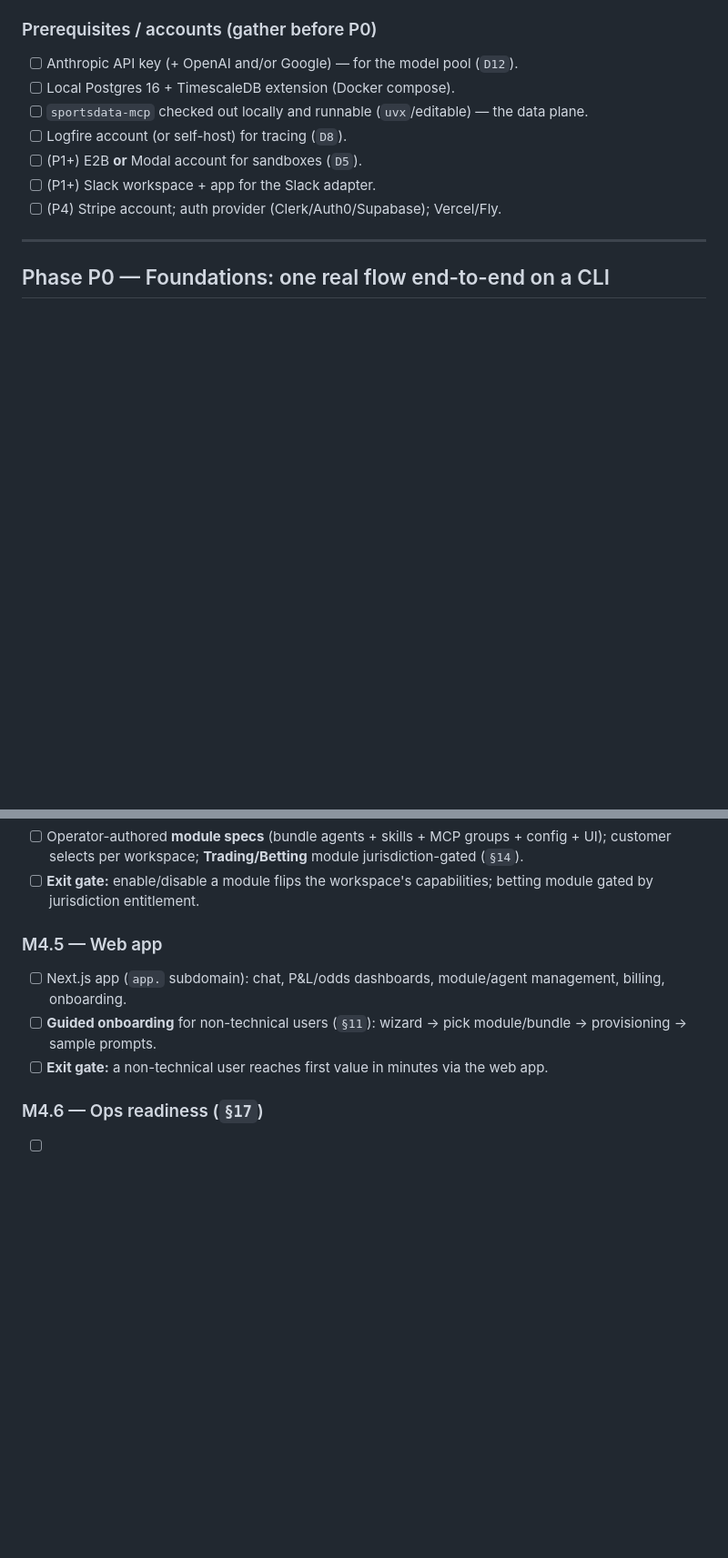
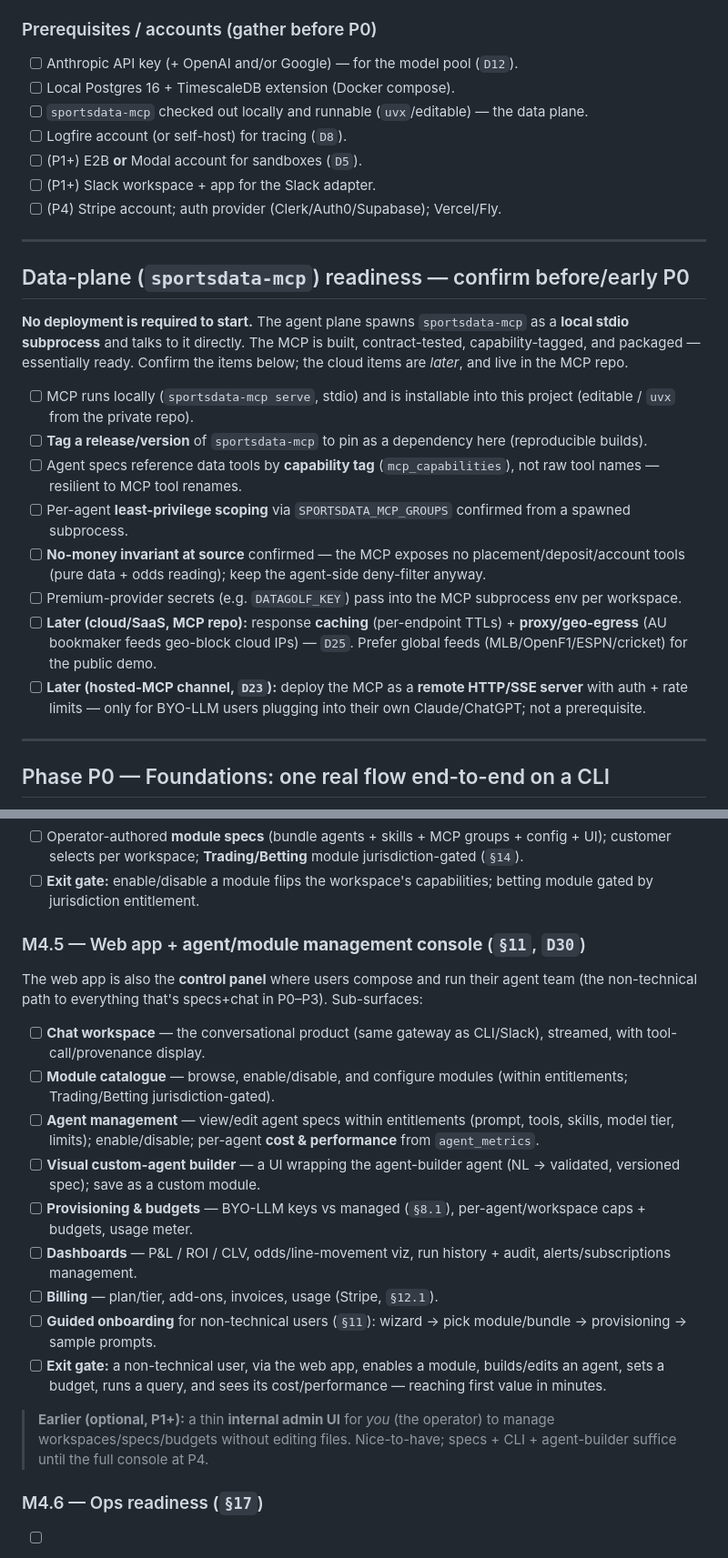
Before and after one commit to DanielTomaro13/sportsdata-agents, a Markdown page: BUILD_PLAN.md, 2 parts joined by grey strips. Shown at 91% size. Rendered like a GitHub page; blank space fills up the shorter version.

Commit message:
plan: data-plane readiness note + agent-management frontend (D30)
Q1 (MCP readiness): BUILD_PLAN gains a "Data-plane readiness" section — no deployment
needed to start; the agent plane spawns sportsdata-mcp as a local stdio subprocess.
Checklist: pin a tagged MCP release, reference tools by capability tag, confirm
SPORTSDATA_MCP_GROUPS scoping + no-money-at-source, pass premium secrets. Cloud-only
items (caching, proxy/geo-egress D25; remote HTTP/SSE + auth for the hosted-MCP
channel D23) are flagged as later and living in the MCP repo.

Q2 (manage-agents frontend): make the web app explicitly the agent/module MANAGEMENT
CONSOLE — browse/toggle modules, view/edit/build agents (visual agent-builder →
versioned specs), provisioning + budgets, per-agent cost/perf + P&L dashboards.
Phased: specs+chat+agent-builder in P0–P3, full console at SaaS (needs auth/tenancy);
optional thin internal admin earlier. Expanded BUILD_PLAN M4.5, §11 note, decision D30.

Co-Authored-By: Claude Opus 4.8 <noreply@anthropic.com>

```diff
--- a/BUILD_PLAN.md
+++ b/BUILD_PLAN.md
@@ -28,6 +28,24 @@ References: `§N` = PLAN.md section, `Dn` = PLAN.md decision register entry.
 - [ ] (P1+) E2B **or** Modal account for sandboxes (`D5`).
 - [ ] (P1+) Slack workspace + app for the Slack adapter.
 - [ ] (P4) Stripe account; auth provider (Clerk/Auth0/Supabase); Vercel/Fly.
+
+---
+
+## Data-plane (`sportsdata-mcp`) readiness — confirm before/early P0
+
+**No deployment is required to start.** The agent plane spawns `sportsdata-mcp` as a **local stdio
+subprocess** and talks to it directly. The MCP is built, contract-tested, capability-tagged, and
+packaged — essentially ready. Confirm the items below; the cloud items are *later*, and live in the
+MCP repo.
+
+- [ ] MCP runs locally (`sportsdata-mcp serve`, stdio) and is installable into this project (editable / `uvx` from the private repo).
+- [ ] **Tag a release/version** of `sportsdata-mcp` to pin as a dependency here (reproducible builds).
+- [ ] Agent specs reference data tools by **capability tag** (`mcp_capabilities`), not raw tool names — resilient to MCP tool renames.
+- [ ] Per-agent **least-privilege scoping** via `SPORTSDATA_MCP_GROUPS` confirmed from a spawned subprocess.
+- [ ] **No-money invariant at source** confirmed — the MCP exposes no placement/deposit/account tools (pure data + odds reading); keep the agent-side deny-filter anyway.
+- [ ] Premium-provider secrets (e.g. `DATAGOLF_KEY`) pass into the MCP subprocess env per workspace.
+- [ ] **Later (cloud/SaaS, MCP repo):** response **caching** (per-endpoint TTLs) + **proxy/geo-egress** (AU bookmaker feeds geo-block cloud IPs) — `D25`. Prefer global feeds (MLB/OpenF1/ESPN/cricket) for the public demo.
+- [ ] **Later (hosted-MCP channel, `D23`):** deploy the MCP as a **remote HTTP/SSE server** with auth + rate limits — only for BYO-LLM users plugging into their own Claude/ChatGPT; not a prerequisite.
 
 ---
 
@@ -260,10 +278,22 @@ References: `§N` = PLAN.md section, `Dn` = PLAN.md decision register entry.
 - [ ] Operator-authored **module specs** (bundle agents + skills + MCP groups + config + UI); customer selects per workspace; **Trading/Betting** module jurisdiction-gated (`§14`).
 - [ ] **Exit gate:** enable/disable a module flips the workspace's capabilities; betting module gated by jurisdiction entitlement.
 
-### M4.5 — Web app
-- [ ] Next.js app (`app.` subdomain): chat, P&L/odds dashboards, module/agent management, billing, onboarding.
+### M4.5 — Web app + **agent/module management console** (`§11`, `D30`)
+The web app is also the **control panel** where users compose and run their agent team (the
+non-technical path to everything that's specs+chat in P0–P3). Sub-surfaces:
+- [ ] **Chat workspace** — the conversational product (same gateway as CLI/Slack), streamed, with tool-call/provenance display.
+- [ ] **Module catalogue** — browse, enable/disable, and configure modules (within entitlements; Trading/Betting jurisdiction-gated).
+- [ ] **Agent management** — view/edit agent specs within entitlements (prompt, tools, skills, model tier, limits); enable/disable; per-agent **cost & performance** from `agent_metrics`.
+- [ ] **Visual custom-agent builder** — a UI wrapping the agent-builder agent (NL → validated, versioned spec); save as a custom module.
+- [ ] **Provisioning & budgets** — BYO-LLM keys vs managed (`§8.1`), per-agent/workspace caps + budgets, usage meter.
+- [ ] **Dashboards** — P&L / ROI / CLV, odds/line-movement viz, run history + audit, alerts/subscriptions management.
+- [ ] **Billing** — plan/tier, add-ons, invoices, usage (Stripe, `§12.1`).
 - [ ] **Guided onboarding** for non-technical users (`§11`): wizard → pick module/bundle → provisioning → sample prompts.
-- [ ] **Exit gate:** a non-technical user reaches first value in minutes via the web app.
+- [ ] **Exit gate:** a non-technical user, via the web app, enables a module, builds/edits an agent, sets a budget, runs a query, and sees its cost/performance — reaching first value in minutes.
+
+> **Earlier (optional, P1+):** a thin **internal admin UI** for *you* (the operator) to manage
+> workspaces/specs/budgets without editing files. Nice-to-have; specs + CLI + agent-builder suffice
+> until the full console at P4.
 
 ### M4.6 — Ops readiness (`§17`)
 - [ ] Managed Postgres+Timescale (backups/DR), autoscaled compute (Fly/Railway/cloud), SLOs.
```
Also changed, not shown: PLAN.md (+11 -0 lines).
